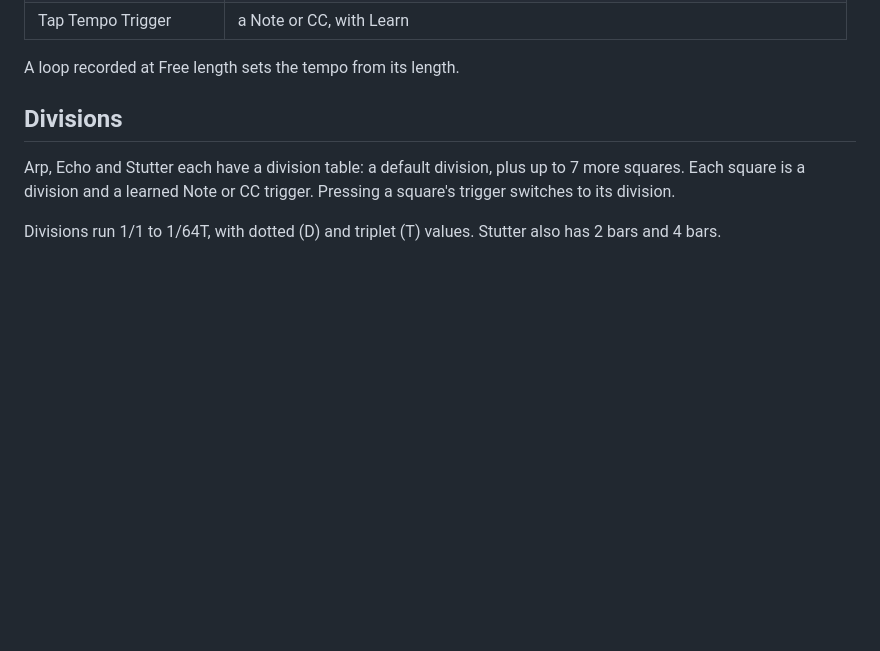
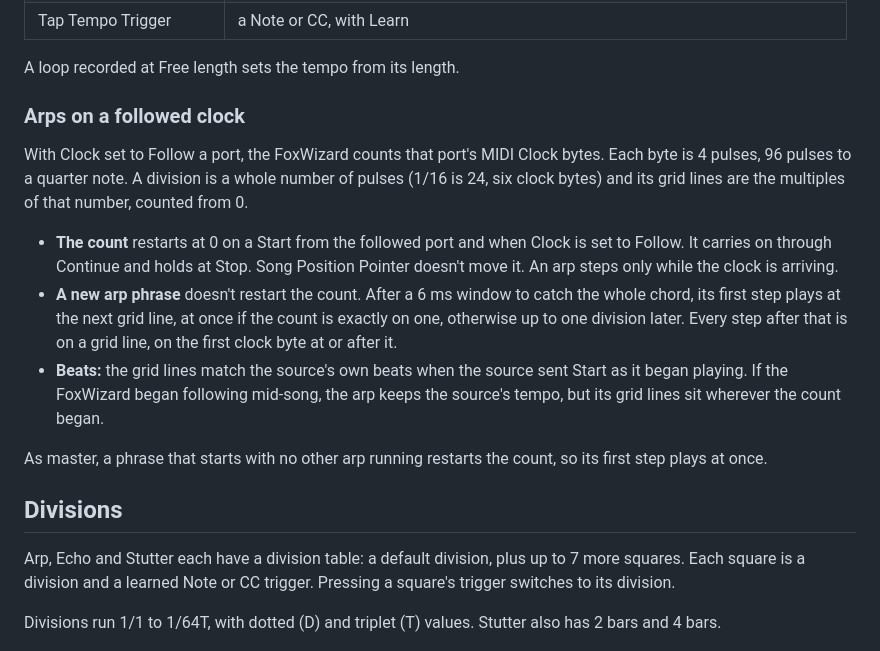
Before and after one commit to wozlol/Foxwizard, a Markdown page: MANUAL.md, the part around the change. GitHub-like rendering; blank space fills up the shorter version.

Commit message:
Docs: how arps start and keep their grid on a followed clock
Co-Authored-By: Claude Sonnet 5.5 <noreply@anthropic.com>

```diff
--- a/MANUAL.md
+++ b/MANUAL.md
@@ -115,6 +115,24 @@ Tap Tempo).
 | Tap Tempo Trigger | a Note or CC, with Learn |
 
 A loop recorded at Free length sets the tempo from its length.
+
+### Arps on a followed clock
+
+With Clock set to Follow a port, the FoxWizard counts that port's MIDI Clock bytes. Each byte is 4 pulses, 96
+pulses to a quarter note. A division is a whole number of pulses (1/16 is 24, six clock bytes) and its grid
+lines are the multiples of that number, counted from 0.
+
+- **The count** restarts at 0 on a Start from the followed port and when Clock is set to Follow. It carries on
+  through Continue and holds at Stop. Song Position Pointer doesn't move it. An arp steps only while the clock
+  is arriving.
+- **A new arp phrase** doesn't restart the count. After a 6 ms window to catch the whole chord, its first step
+  plays at the next grid line, at once if the count is exactly on one, otherwise up to one division later.
+  Every step after that is on a grid line, on the first clock byte at or after it.
+- **Beats:** the grid lines match the source's own beats when the source sent Start as it began playing. If the
+  FoxWizard began following mid-song, the arp keeps the source's tempo, but its grid lines sit wherever the
+  count began.
+
+As master, a phrase that starts with no other arp running restarts the count, so its first step plays at once.
 
 ## Divisions
 
```
